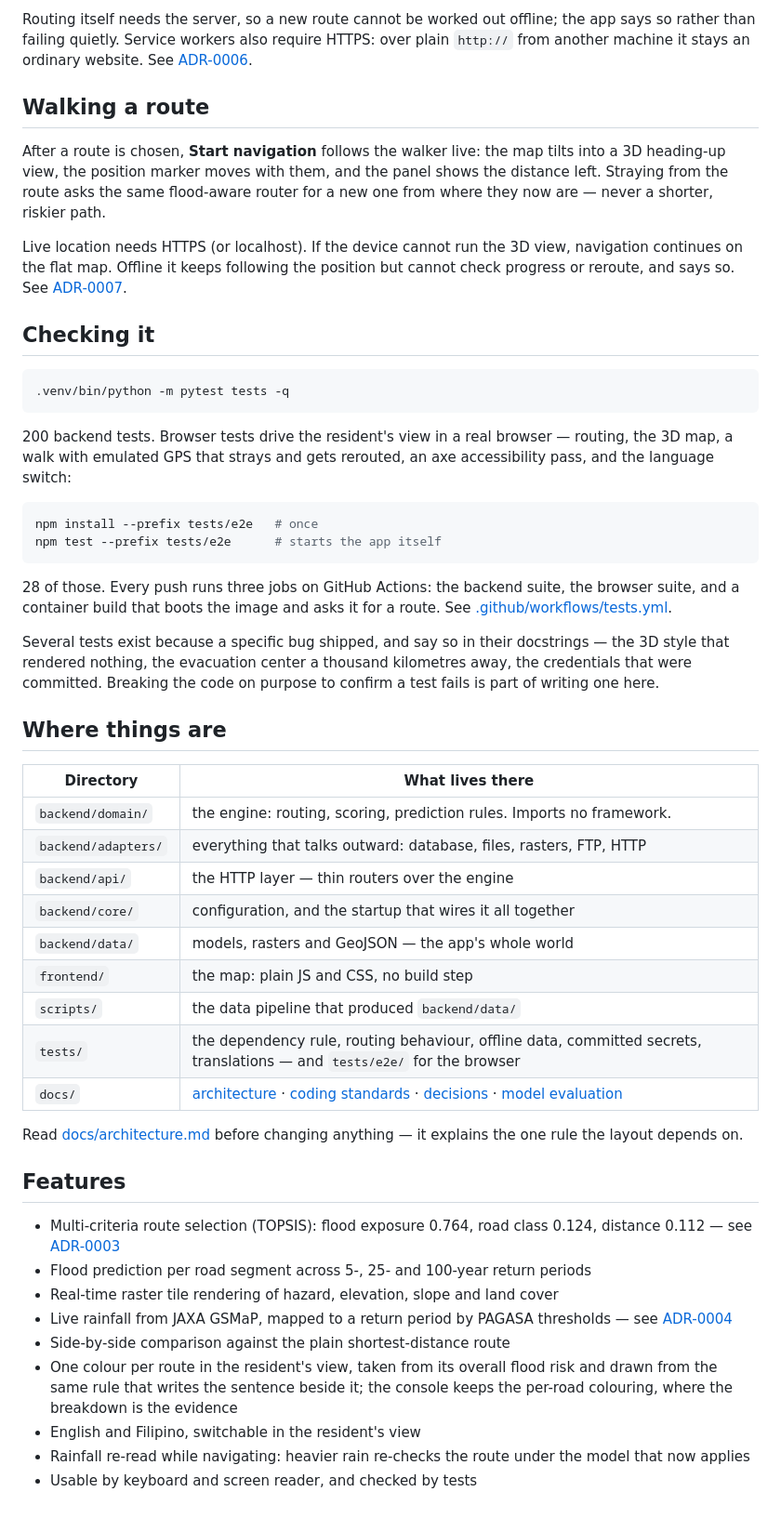
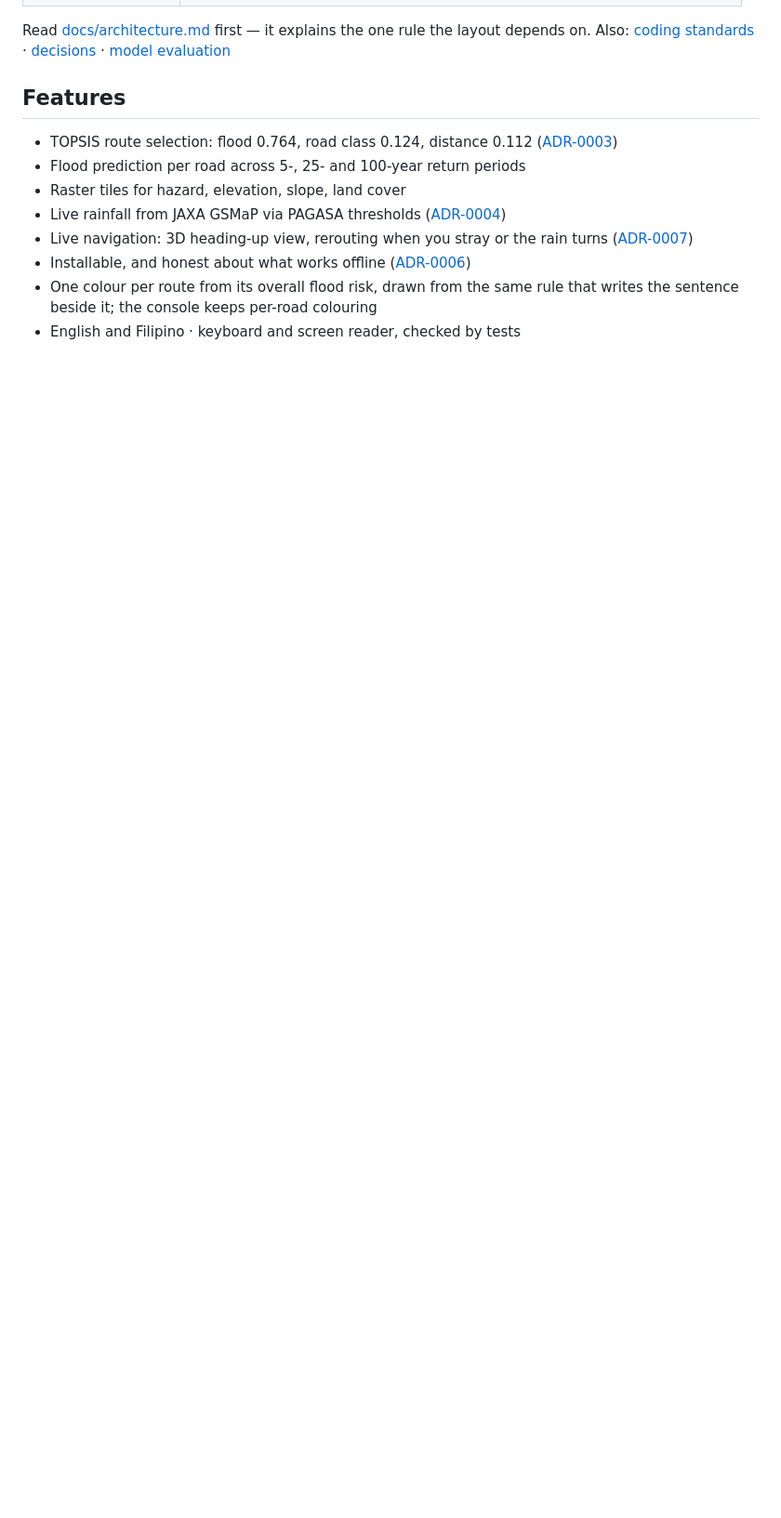
Before and after one commit to Hexzcz/CodeFish-Thesis, a Markdown page: README.md, the part around one of its changes. Shown at 93% size. Drawn GitHub-style; blank space fills up the shorter version.

````diff
--- a/README.md
+++ b/README.md
@@ -79,75 +74,21 @@ are all still there.
-Routing itself needs the server, so a new route cannot be worked out offline;
-the app says so rather than failing quietly. Service workers also require
-HTTPS: over plain `http://` from another machine it stays an ordinary website.
-See [ADR-0006](docs/decisions/0006-installable-and-offline.md).
-
-## Walking a route
-
-After a route is chosen, **Start navigation** follows the walker live: the map
-tilts into a 3D heading-up view, the position marker moves with them, and the
-panel shows the distance left. Straying from the route asks the same
-flood-aware router for a new one from where they now are — never a shorter,
-riskier path.
-
-Live location needs HTTPS (or localhost). If the device cannot run the 3D view,
-navigation continues on the flat map. Offline it keeps following the position
-but cannot check progress or reroute, and says so. See
-[ADR-0007](docs/decisions/0007-live-navigation.md).
-
-## Checking it
-
-```bash
-.venv/bin/python -m pytest tests -q
-```
-
-200 backend tests. Browser tests drive the resident's view in a real browser —
-routing, the 3D map, a walk with emulated GPS that strays and gets rerouted,
-an axe accessibility pass, and the language switch:
-
-```bash
-npm install --prefix tests/e2e   # once
-npm test --prefix tests/e2e      # starts the app itself
-```
-
-28 of those. Every push runs three jobs on GitHub Actions: the backend suite,
-the browser suite, and a container build that boots the image and asks it for a
-route. See [.github/workflows/tests.yml](.github/workflows/tests.yml).
-
-Several tests exist because a specific bug shipped, and say so in their
-docstrings — the 3D style that rendered nothing, the evacuation center a
-thousand kilometres away, the credentials that were committed. Breaking the
-code on purpose to confirm a test fails is part of writing one here.
-
-## Where things are
-
-| Directory | What lives there |
-|---|---|
-| `backend/domain/` | the engine: routing, scoring, prediction rules. Imports no framework. |
-| `backend/adapters/` | everything that talks outward: database, files, rasters, FTP, HTTP |
-| `backend/api/` | the HTTP layer — thin routers over the engine |
-| `backend/core/` | configuration, and the startup that wires it all together |
-| `backend/data/` | models, rasters and GeoJSON — the app's whole world |
-| `frontend/` | the map: plain JS and CSS, no build step |
-| `scripts/` | the data pipeline that produced `backend/data/` |
-| `tests/` | the dependency rule, routing behaviour, offline data, committed secrets, translations — and `tests/e2e/` for the browser |
-| `docs/` | [architecture](docs/architecture.md) · [coding standards](docs/coding-standards.md) · [decisions](docs/decisions) · [model evaluation](docs/model-evaluation.md) |
-
-Read [docs/architecture.md](docs/architecture.md) before changing anything —
-it explains the one rule the layout depends on.
+Read [docs/architecture.md](docs/architecture.md) first — it explains the one
+rule the layout depends on. Also:
+[coding standards](docs/coding-standards.md) ·
+[decisions](docs/decisions) ·
+[model evaluation](docs/model-evaluation.md)
 
 ## Features
 
-- Multi-criteria route selection (TOPSIS): flood exposure 0.764, road class
-  0.124, distance 0.112 — see [ADR-0003](docs/decisions/0003-topsis-weights.md)
-- Flood prediction per road segment across 5-, 25- and 100-year return periods
-- Real-time raster tile rendering of hazard, elevation, slope and land cover
-- Live rainfall from JAXA GSMaP, mapped to a return period by PAGASA
-  thresholds — see [ADR-0004](docs/decisions/0004-gsmap-now-rainfall.md)
-- Side-by-side comparison against the plain shortest-distance route
-- One colour per route in the resident's view, taken from its overall flood
-  risk and drawn from the same rule that writes the sentence beside it; the
-  console keeps the per-road colouring, where the breakdown is the evidence
-- English and Filipino, switchable in the resident's view
-- Rainfall re-read while navigating: heavier rain re-checks the route under the
-  model that now applies
-- Usable by keyboard and screen reader, and checked by tests
+- TOPSIS route selection: flood 0.764, road class 0.124, distance 0.112
+  ([ADR-0003](docs/decisions/0003-topsis-weights.md))
+- Flood prediction per road across 5-, 25- and 100-year return periods
+- Raster tiles for hazard, elevation, slope, land cover
+- Live rainfall from JAXA GSMaP via PAGASA thresholds
+  ([ADR-0004](docs/decisions/0004-gsmap-now-rainfall.md))
+- Live navigation: 3D heading-up view, rerouting when you stray or the rain
+  turns ([ADR-0007](docs/decisions/0007-live-navigation.md))
+- Installable, and honest about what works offline
+  ([ADR-0006](docs/decisions/0006-installable-and-offline.md))
+- One colour per route from its overall flood risk, drawn from the same rule
+  that writes the sentence beside it; the console keeps per-road colouring
+- English and Filipino · keyboard and screen reader, checked by tests
````
Also changed, not shown: other parts of README.md (+46 -51 lines).
